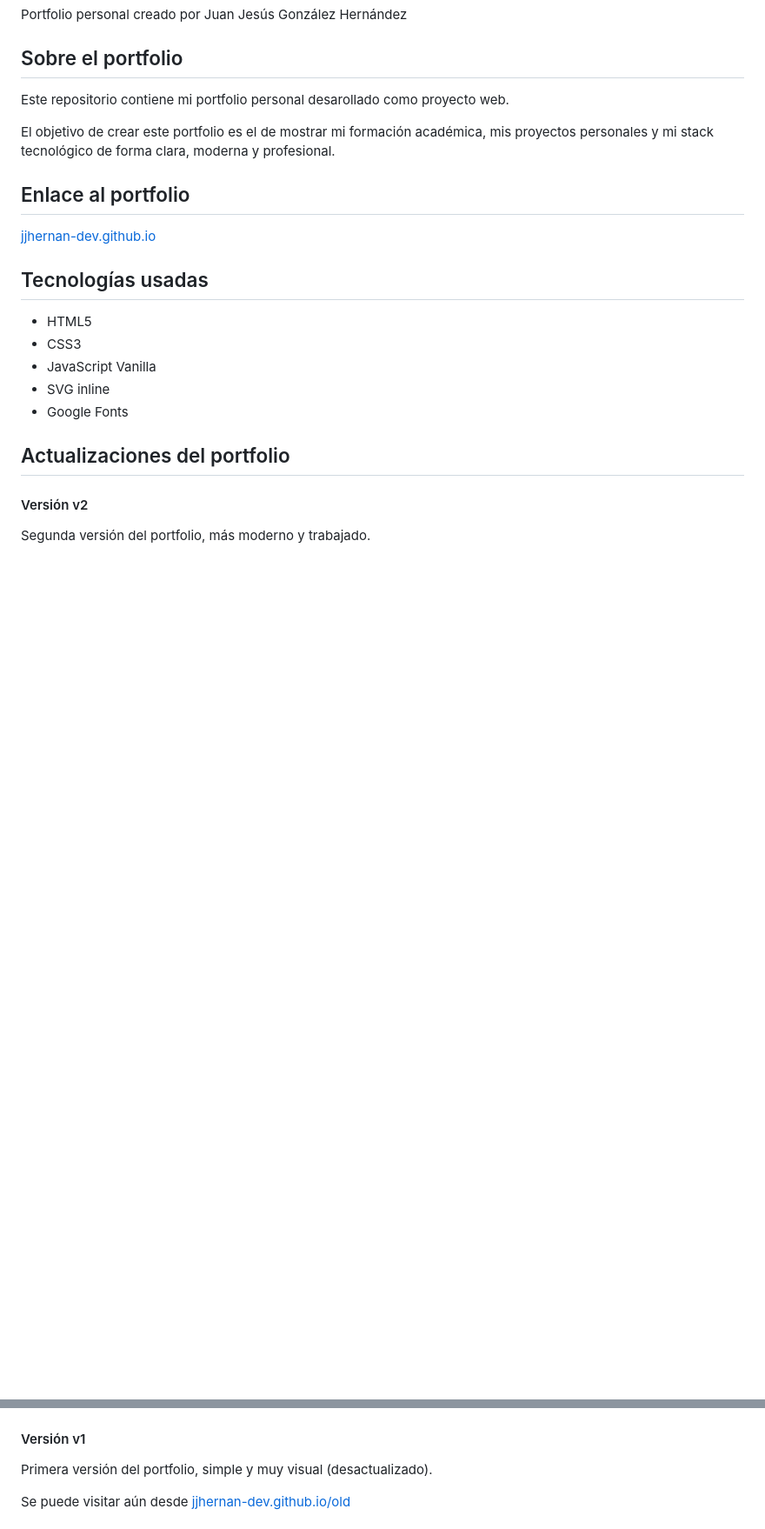
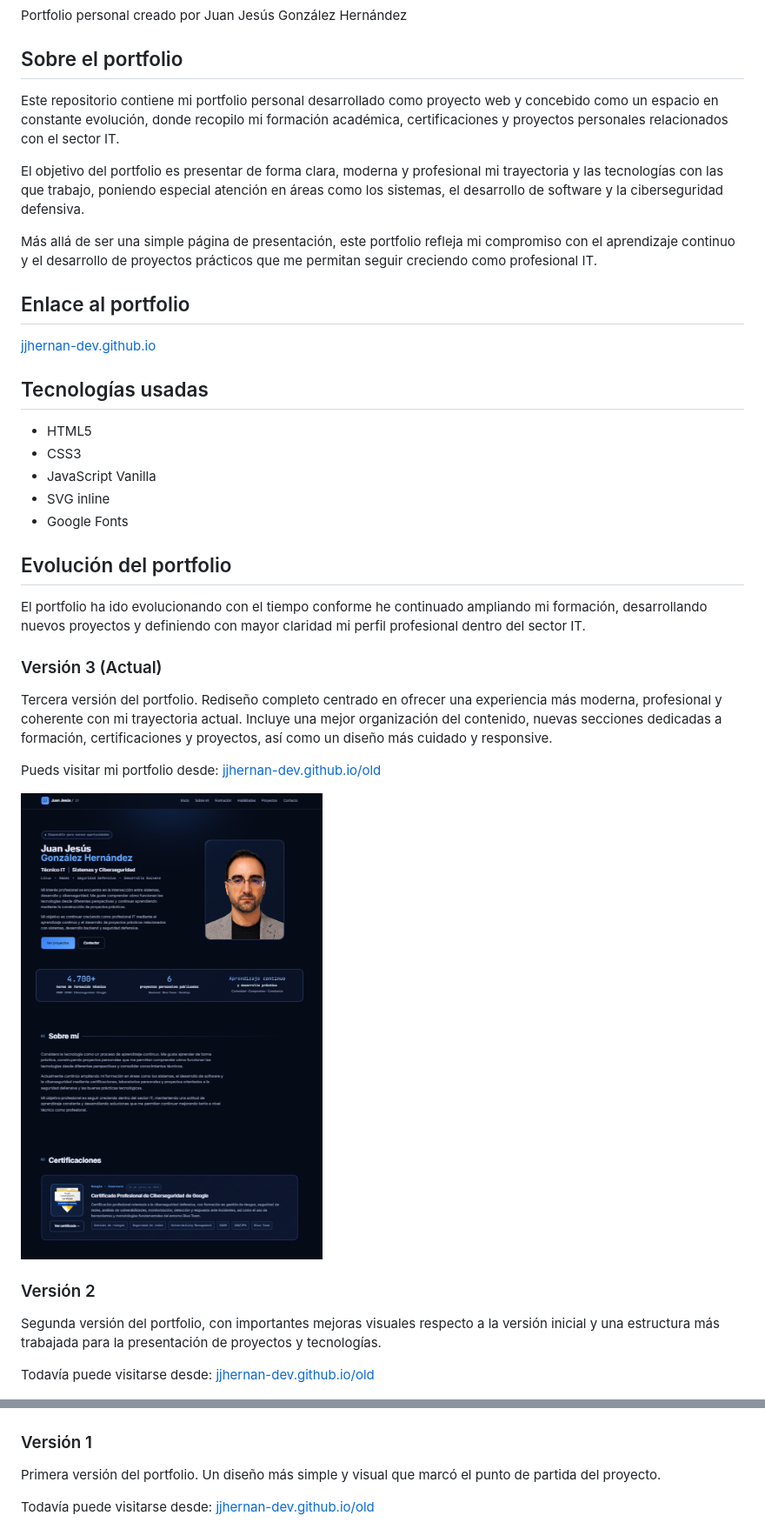
Before and after one commit to JJHernan-dev/JJHernan-dev.github.io, a Markdown page: README.md, 2 parts joined by grey strips. Shown at 87% size. GitHub-like rendering; pictures changed too: img/v3.PNG (added); blank space fills up the shorter version.

Commit message:
Actualización del portfolio
Nuevo portfolio añadido.

```diff
--- a/README.md
+++ b/README.md
@@ -4,9 +4,11 @@ Portfolio personal creado por Juan Jesús González Hernández
 
 ##  Sobre el portfolio
 
-Este repositorio contiene mi portfolio personal desarollado como proyecto web.
+Este repositorio contiene mi portfolio personal desarrollado como proyecto web y concebido como un espacio en constante evolución, donde recopilo mi formación académica, certificaciones y proyectos personales relacionados con el sector IT.
 
-El objetivo de crear este portfolio es el de mostrar mi formación académica, mis proyectos personales y mi stack tecnológico de forma clara, moderna y profesional.
+El objetivo del portfolio es presentar de forma clara, moderna y profesional mi trayectoria y las tecnologías con las que trabajo, poniendo especial atención en áreas como los sistemas, el desarrollo de software y la ciberseguridad defensiva.
+
+Más allá de ser una simple página de presentación, este portfolio refleja mi compromiso con el aprendizaje continuo y el desarrollo de proyectos prácticos que me permitan seguir creciendo como profesional IT.
 
 
 ##  Enlace al portfolio
@@ -21,18 +23,30 @@ El objetivo de crear este portfolio es el de mostrar mi formación académica, m
 - SVG inline
 - Google Fonts
 
-##  Actualizaciones del portfolio
+##  Evolución del portfolio
 
-#### Versión v2
+El portfolio ha ido evolucionando con el tiempo conforme he continuado ampliando mi formación, desarrollando nuevos proyectos y definiendo con mayor claridad mi perfil profesional dentro del sector IT.
 
-Segunda versión del portfolio, más moderno y trabajado.
+### Versión 3 (Actual)
+
+Tercera versión del portfolio. Rediseño completo centrado en ofrecer una experiencia más moderna, profesional y coherente con mi trayectoria actual. Incluye una mejor organización del contenido, nuevas secciones dedicadas a formación, certificaciones y proyectos, así como un diseño más cuidado y responsive.
+
+Pueds visitar mi portfolio desde: <a href="https://jjhernan-dev.github.io" target="_blank">jjhernan-dev.github.io/old</a>
+
+<img width="347"  alt="1" src="img/v3.PNG" />
+
+### Versión 2
+
+Segunda versión del portfolio, con importantes mejoras visuales respecto a la versión inicial y una estructura más trabajada para la presentación de proyectos y tecnologías.
+
+Todavía puede visitarse desde: <a href="https://jjhernan-dev.github.io/ver/v2" target="_blank">jjhernan-dev.github.io/old</a>
 
 <img width="347"  alt="1" src="img/v2.PNG" />
 
-#### Versión v1
+### Versión 1
 
-Primera versión del portfolio, simple y muy visual (desactualizado).
+Primera versión del portfolio. Un diseño más simple y visual que marcó el punto de partida del proyecto.
 
-Se puede visitar aún desde <a href="https://jjhernan-dev.github.io/old" target="_blank">jjhernan-dev.github.io/old</a>
+Todavía puede visitarse desde: <a href="https://jjhernan-dev.github.io/ver/v1" target="_blank">jjhernan-dev.github.io/old</a>
 
 <img width="347"  alt="1" src="img/v1.PNG" />
```
Also changed, not shown: ver/v2/README.md (added, +38 -0 lines), img/badgeCiberseguridad.png (added), img/foto.png (added), 8 other files.
